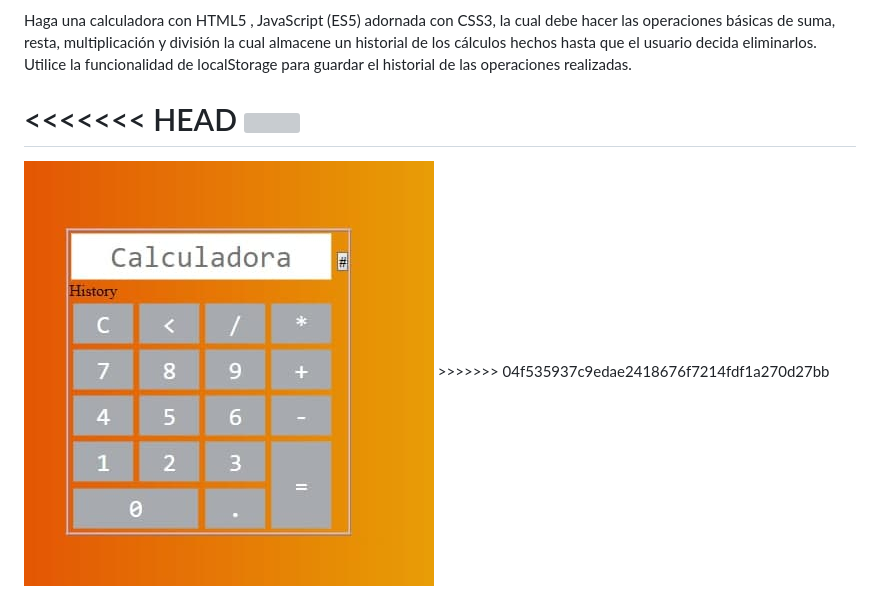
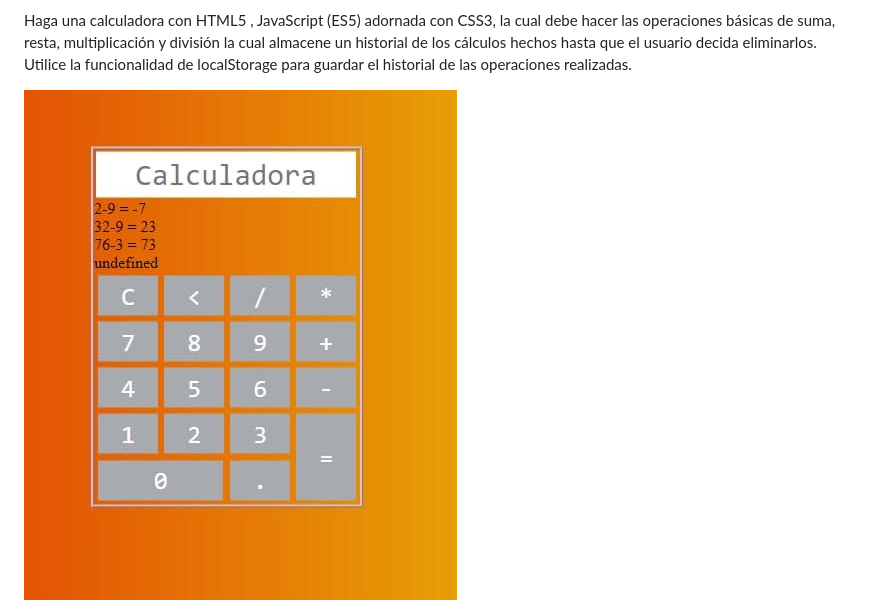
Before and after one commit to chicibelito70/Calculadora, a Markdown page: README.md, the part around the change. Drawn GitHub-style; pictures changed too: Calculadora.jpg (deleted), calculadora1.jpg (added); grey boxes are pictures that could not be loaded.

Commit message:
'Calculadora'

```diff
--- a/README.md
+++ b/README.md
@@ -5,8 +5,5 @@ Utilice la funcionalidad de localStorage para guardar el historial de las operac
 realizadas.
 
 
-<<<<<<< HEAD
-<img src="calculadora.jpg">
-=======
-<img src="Calculadora.jpg">
->>>>>>> 04f535937c9edae2418676f7214fdf1a270d27bb
+
+<img src="calculadora1.jpg">
```
Also changed, not shown: 2 other files.
